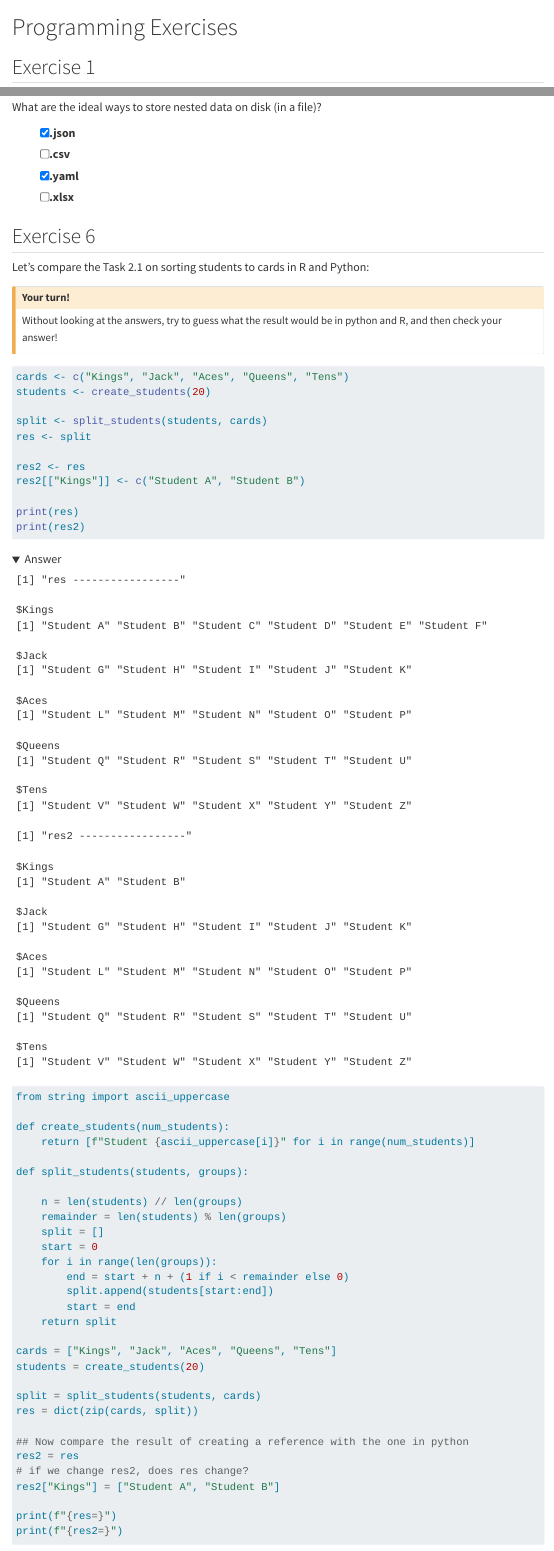
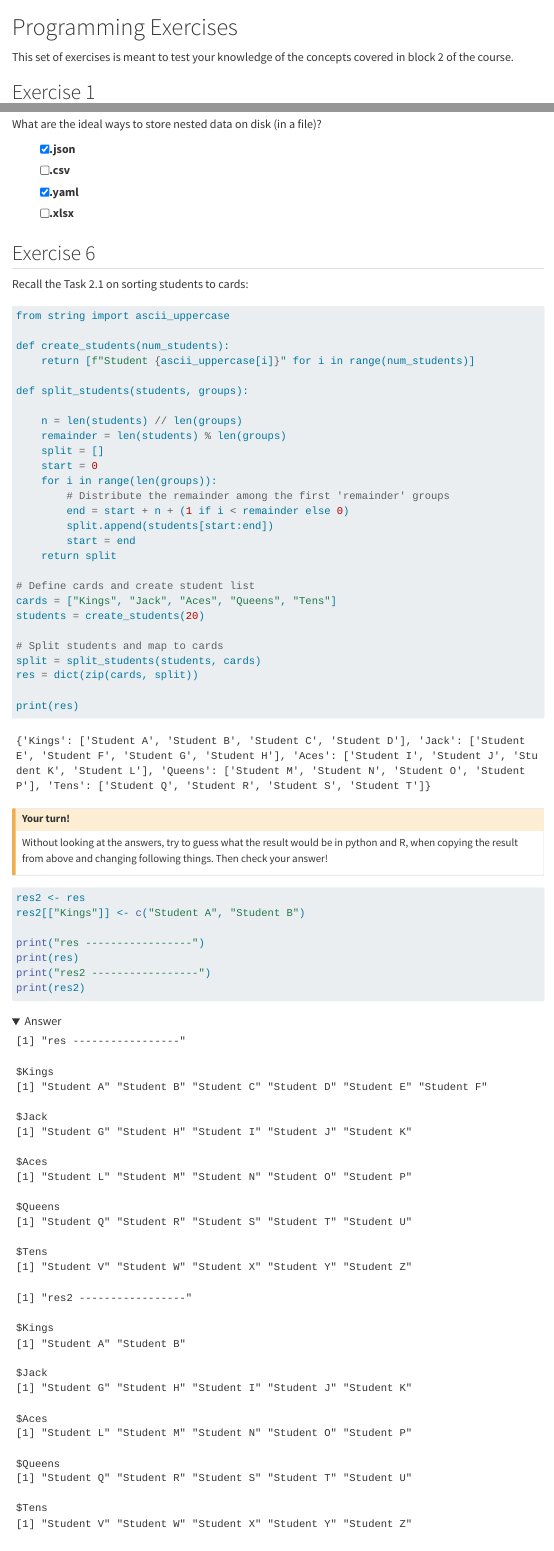
Before and after one commit to h4sci/h4sci-tasks, a Quarto document (programming_exercises.qmd): the page in a window 1100 px wide, from its top, and a second part further down, joined at a grey line. Rendered offline with R 4.5, knitr and Pandoc in place of Quarto, with nearby package versions; folded parts are opened; menus at the side of the page are left out.

Commit message:
added 20 only

````diff
--- a/programming_exercises.qmd
+++ b/programming_exercises.qmd
@@ -19,6 +19,7 @@ use_python("/usr/bin/python3")
 ```
 # Programming Exercises
 
+This set of exercises is meant to test your knowledge of the concepts covered in block 2 of the course.
 
 ## Exercise 1
 
@@ -87,28 +88,55 @@ What are the ideal ways to store nested data on disk (in a file)?
 
 ## Exercise 6
 <!-- TODO: make example better, multiple code blocks  -->
-Let's compare the Task 2.1 on sorting students to cards in R and Python:
+Recall the Task 2.1 on sorting students to cards:
+
+```{python}
+from string import ascii_uppercase
+
+def create_students(num_students):
+    return [f"Student {ascii_uppercase[i]}" for i in range(num_students)]
+
+def split_students(students, groups):
+
+    n = len(students) // len(groups)
+    remainder = len(students) % len(groups)
+    split = []
+    start = 0
+    for i in range(len(groups)):
+        # Distribute the remainder among the first 'remainder' groups
+        end = start + n + (1 if i < remainder else 0)
+        split.append(students[start:end])
+        start = end
+    return split
+
+# Define cards and create student list
+cards = ["Kings", "Jack", "Aces", "Queens", "Tens"]
+students = create_students(20)
+
+# Split students and map to cards
+split = split_students(students, cards)
+res = dict(zip(cards, split))
+
+print(res)
+```
 
 ::: {.callout-caution}
 ## Your turn!
-Without looking at the answers, try to guess what the result would be in python and R, and then check your answer!
+Without looking at the answers, try to guess what the result would be in python and R, when copying the result from above and changing following things. Then check your answer!
 :::
 
 ```r
-cards <- c("Kings", "Jack", "Aces", "Queens", "Tens")
-students <- create_students(20)
-
-split <- split_students(students, cards)
-res <- split
-
 res2 <- res
 res2[["Kings"]] <- c("Student A", "Student B")
 
+print("res -----------------")
 print(res)
+print("res2 -----------------")
 print(res2)
 ```
 <details>
 <summary>Answer</summary>
+
 ```{r, echo=FALSE}
 library(stringr)
 
@@ -153,30 +181,6 @@ print(res2)
 
 
 ```python
-from string import ascii_uppercase
-
-def create_students(num_students):
-    return [f"Student {ascii_uppercase[i]}" for i in range(num_students)]
-
-def split_students(students, groups):
-
-    n = len(students) // len(groups)
-    remainder = len(students) % len(groups)
-    split = []
-    start = 0
-    for i in range(len(groups)):
-        end = start + n + (1 if i < remainder else 0)
-        split.append(students[start:end])
-        start = end
-    return split
-
-cards = ["Kings", "Jack", "Aces", "Queens", "Tens"]
-students = create_students(20)
-
-split = split_students(students, cards)
-res = dict(zip(cards, split))
-
-## Now compare the result of creating a reference with the one in python
 res2 = res
 # if we change res2, does res change?
 res2["Kings"] = ["Student A", "Student B"]
````
Also changed, not shown: README.md, programming_exercises.qmd (6 more changed lines).
